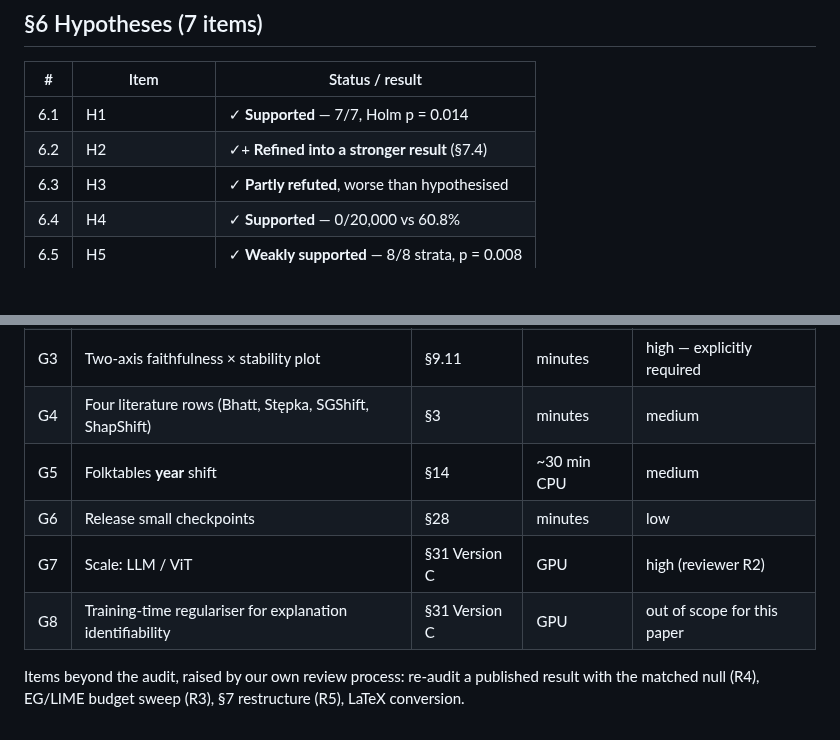
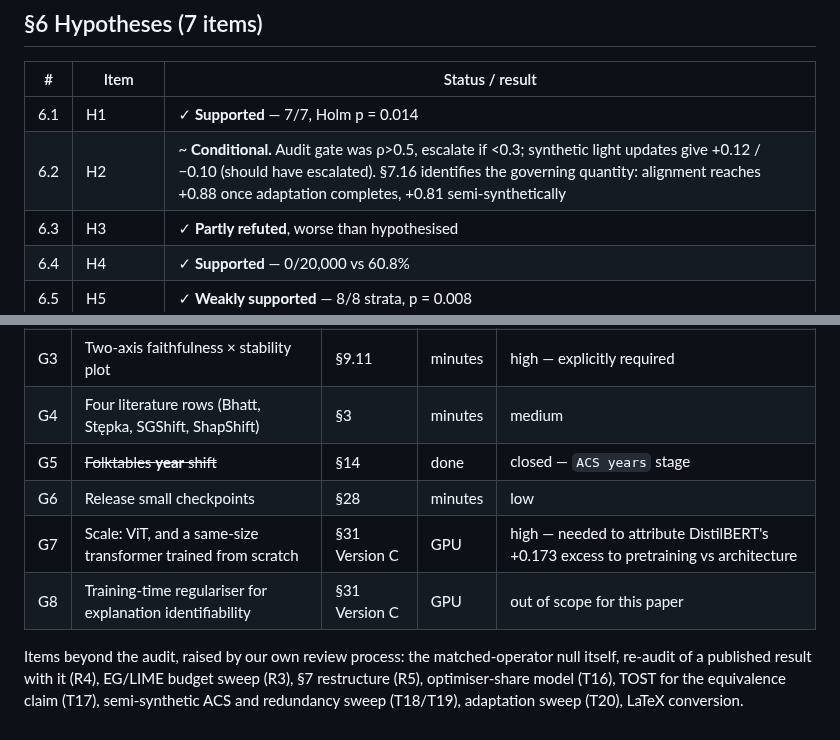
Before and after one commit to yoadjei/uec-research, a Markdown page: docs/audit_inventory.md, 2 parts joined by grey strips. GitHub-like rendering; blank space fills up the shorter version.

Commit message:
update h2 and gap rows

```diff
--- a/docs/audit_inventory.md
+++ b/docs/audit_inventory.md
@@ -92,7 +92,7 @@ Every item is now discharged. Scale (§31 Version C) was the last, and it came b
 | # | Item | Status / result |
 |---|---|---|
 | 6.1 | H1 | ✓ **Supported** — 7/7, Holm p = 0.014 |
-| 6.2 | H2 | ✓+ **Refined into a stronger result** (§7.4) |
+| 6.2 | H2 | ~ **Conditional.** Audit gate was ρ>0.5, escalate if <0.3; synthetic light updates give +0.12 / −0.10 (should have escalated). §7.16 identifies the governing quantity: alignment reaches +0.88 once adaptation completes, +0.81 semi-synthetically |
 | 6.3 | H3 | ✓ **Partly refuted**, worse than hypothesised |
 | 6.4 | H4 | ✓ **Supported** — 0/20,000 vs 60.8% |
 | 6.5 | H5 | ✓ **Weakly supported** — 8/8 strata, p = 0.008 |
@@ -281,10 +281,12 @@ on the control inversion, the magnitude-is-uninformative result and the placebo,
 | G2 | Violin/ECDF distribution panels | §19.4 | minutes | high — explicitly required |
 | G3 | Two-axis faithfulness × stability plot | §9.11 | minutes | high — explicitly required |
 | G4 | Four literature rows (Bhatt, Stępka, SGShift, ShapShift) | §3 | minutes | medium |
-| G5 | Folktables **year** shift | §14 | ~30 min CPU | medium |
+| G5 | ~~Folktables **year** shift~~ | §14 | done | closed — `ACS years` stage |
 | G6 | Release small checkpoints | §28 | minutes | low |
-| G7 | Scale: LLM / ViT | §31 Version C | GPU | high (reviewer R2) |
+| G7 | Scale: ViT, and a same-size transformer trained from scratch | §31 Version C | GPU | high — needed to attribute DistilBERT's +0.173 excess to pretraining vs architecture |
 | G8 | Training-time regulariser for explanation identifiability | §31 Version C | GPU | out of scope for this paper |
 
-Items beyond the audit, raised by our own review process: re-audit a published result with the
-matched null (R4), EG/LIME budget sweep (R3), §7 restructure (R5), LaTeX conversion.
+Items beyond the audit, raised by our own review process: the matched-operator null itself, re-audit
+of a published result with it (R4), EG/LIME budget sweep (R3), §7 restructure (R5), optimiser-share
+model (T16), TOST for the equivalence claim (T17), semi-synthetic ACS and redundancy sweep
+(T18/T19), adaptation sweep (T20), LaTeX conversion.
```
